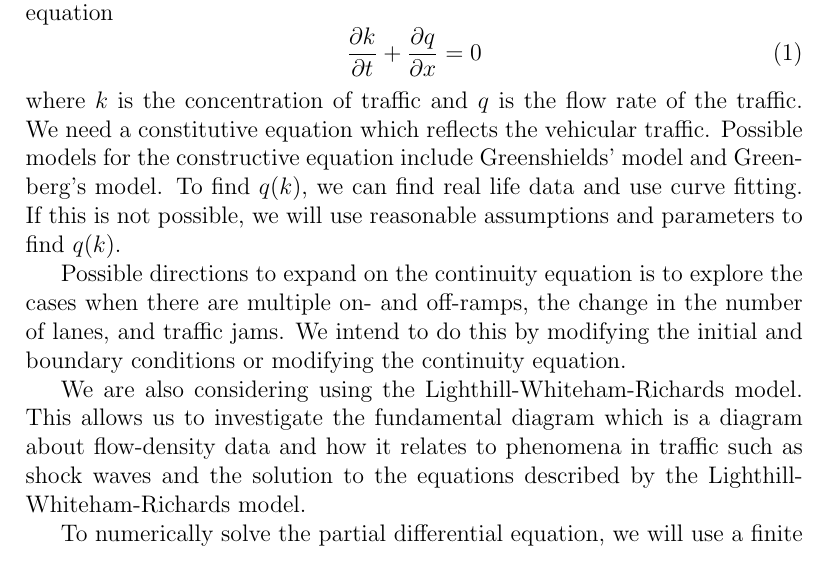
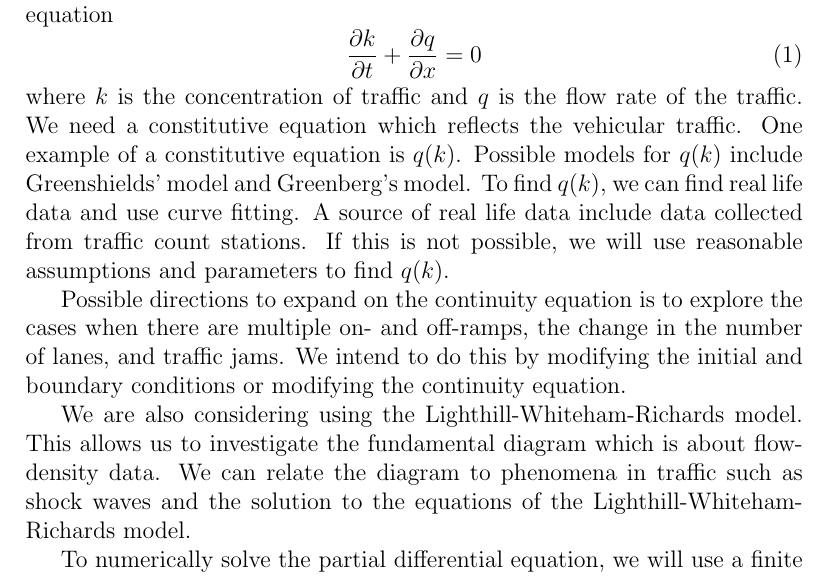
Before and after one commit to ph-kev/Sci-Comp-Project, a LaTeX document (Proposal/proposal.tex): part of the page, cut so that both start at the same text. Compiled offline with pdfLaTeX.

Commit message:
Revise proposal

```diff
--- a/Proposal/proposal.tex
+++ b/Proposal/proposal.tex
@@ -15,17 +15,16 @@
 
 \begin{document}
 	\maketitle
-
-
+    \vspace{-1mm}
     We are interested in modeling traffic under various conditions such as the differences in the number of lanes and traffic jams. We will model vehicular traffic as a continuous flow of vehicles. This allows us to use the continuity equation
     \begin{equation}
         \pdv{k}{t} + \pdv{q}{x} = 0
     \end{equation}
-    where $k$ is the concentration of traffic and $q$ is the flow rate of the traffic. We need a constitutive equation which reflects the vehicular traffic. Possible models for the constructive equation include Greenshields' model and Greenberg's model. To find $q(k)$, we can find real life data and use curve fitting. If this is not possible, we will use reasonable assumptions and parameters to find $q(k)$.
+    where $k$ is the concentration of traffic and $q$ is the flow rate of the traffic. We need a constitutive equation which reflects the vehicular traffic. One example of a constitutive equation is $q(k)$. Possible models for $q(k)$ include Greenshields' model and Greenberg's model. To find $q(k)$, we can find real life data and use curve fitting. A source of real life data include data collected from traffic count stations. If this is not possible, we will use reasonable assumptions and parameters to find $q(k)$.
 
     Possible directions to expand on the continuity equation is to explore the cases when there are multiple on- and off-ramps, the change in the number of lanes, and traffic jams. We intend to do this by modifying the initial and boundary conditions or modifying the continuity equation.
 
-    We are also considering using the Lighthill-Whiteham-Richards model. This allows us to investigate the fundamental diagram which is a diagram about flow-density data and how it relates to phenomena in traffic such as shock waves and the solution to the equations described by the Lighthill-Whiteham-Richards model.
+    We are also considering using the Lighthill-Whiteham-Richards model. This allows us to investigate the fundamental diagram which is about flow-density data. We can relate the diagram to phenomena in traffic such as shock waves and the solution to the equations of the Lighthill-Whiteham-Richards model.
 
     To numerically solve the partial differential equation, we will use a finite differences method, specifically the FTCS scheme.  We will also look at special cases and initial conditions qualitatively to find out where our numerical methods work and where they break down. We expect this method to be numerically unstable because the continuity equation is hyperbolic, so other numerical methods will be considered, including the lax scheme.
 \end{document}
```
Also changed, not shown: Proposal/proposal.pdf.
